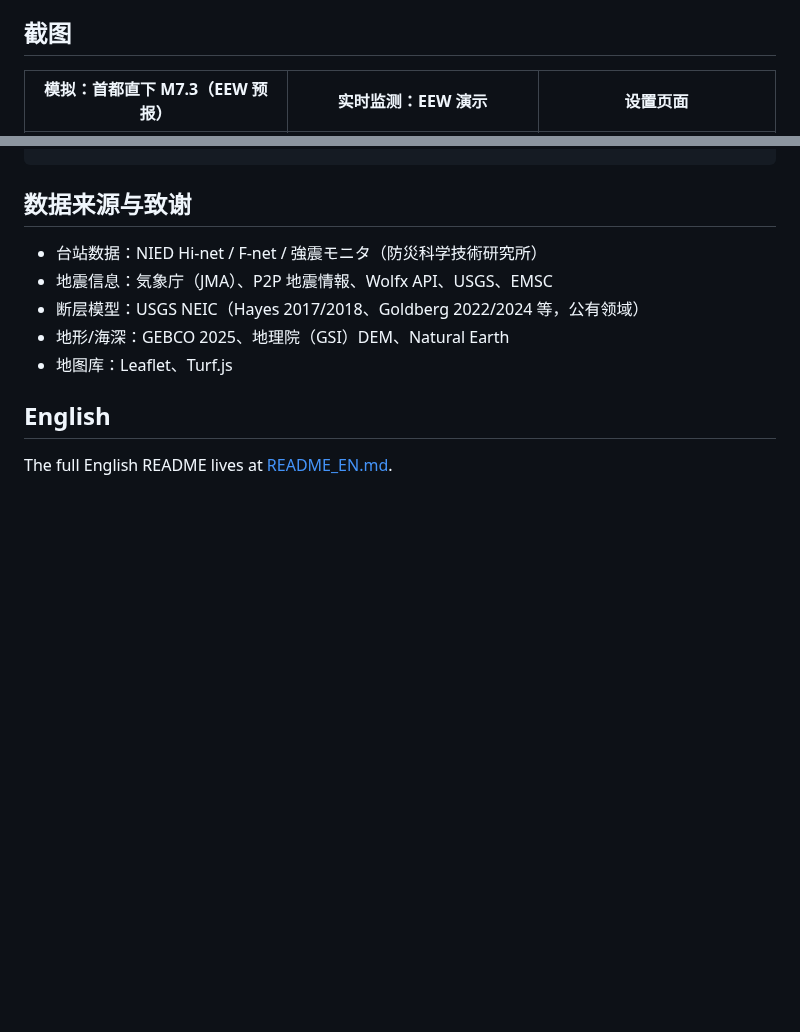
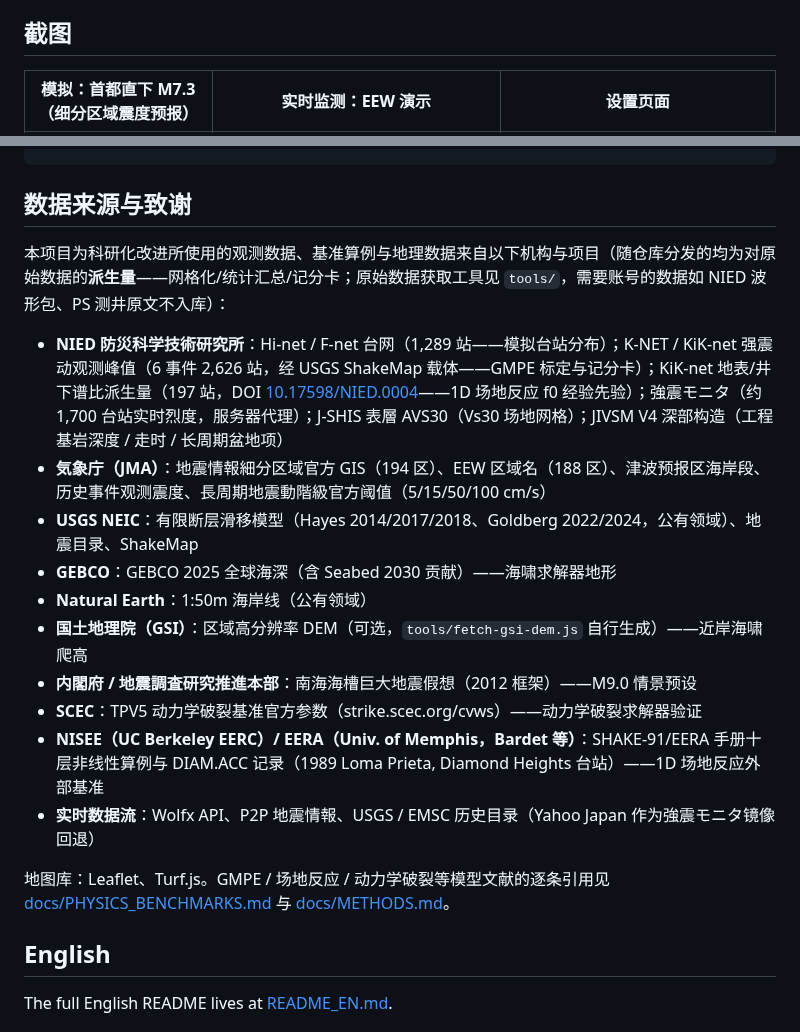
Before and after one commit to Dongwu259/open_quake_sim, a Markdown page: README.md, 2 parts joined by grey strips. Rendered like a GitHub page; blank space fills up the shorter version.

```diff
--- a/README.md
+++ b/README.md
@@ -26,5 +26,5 @@
 
 ## 截图
 
-| 模拟：首都直下 M7.3（EEW 预报） | 实时监测：EEW 演示 | 设置页面 |
+| 模拟：首都直下 M7.3（细分区域震度预报） | 实时监测：EEW 演示 | 设置页面 |
 |---|---|---|
@@ -111,11 +111,20 @@ docker-compose up -d
 
 ## 数据来源与致谢
 
-- 台站数据：NIED Hi-net / F-net / 強震モニタ（防災科学技術研究所）
-- 地震信息：気象庁（JMA）、P2P 地震情報、Wolfx API、USGS、EMSC
-- 断层模型：USGS NEIC（Hayes 2017/2018、Goldberg 2022/2024 等，公有领域）
-- 地形/海深：GEBCO 2025、地理院（GSI）DEM、Natural Earth
-- 地图库：Leaflet、Turf.js
+本项目为科研化改进所使用的观测数据、基准算例与地理数据来自以下机构与项目（随仓库分发的均为对原始数据的**派生量**——网格化/统计汇总/记分卡；原始数据获取工具见 `tools/`，需要账号的数据如 NIED 波形包、PS 测井原文不入库）：
+
+- **NIED 防災科学技術研究所**：Hi-net / F-net 台网（1,289 站——模拟台站分布）；K-NET / KiK-net 强震动观测峰值（6 事件 2,626 站，经 USGS ShakeMap 载体——GMPE 标定与记分卡）；KiK-net 地表/井下谱比派生量（197 站，DOI [10.17598/NIED.0004](https://doi.org/10.17598/NIED.0004)——1D 场地反应 f0 经验先验）；強震モニタ（约 1,700 台站实时烈度，服务器代理）；J-SHIS 表層 AVS30（Vs30 场地网格）；JIVSM V4 深部构造（工程基岩深度 / 走时 / 长周期盆地项）
+- **気象庁（JMA）**：地震情報細分区域官方 GIS（194 区）、EEW 区域名（188 区）、津波预报区海岸段、历史事件观测震度、長周期地震動階級官方阈值（5/15/50/100 cm/s）
+- **USGS NEIC**：有限断层滑移模型（Hayes 2014/2017/2018、Goldberg 2022/2024，公有领域）、地震目录、ShakeMap
+- **GEBCO**：GEBCO 2025 全球海深（含 Seabed 2030 贡献）——海啸求解器地形
+- **Natural Earth**：1:50m 海岸线（公有领域）
+- **国土地理院（GSI）**：区域高分辨率 DEM（可选，`tools/fetch-gsi-dem.js` 自行生成）——近岸海啸爬高
+- **内閣府 / 地震調査研究推進本部**：南海海槽巨大地震假想（2012 框架）——M9.0 情景预设
+- **SCEC**：TPV5 动力学破裂基准官方参数（strike.scec.org/cvws）——动力学破裂求解器验证
+- **NISEE（UC Berkeley EERC）/ EERA（Univ. of Memphis，Bardet 等）**：SHAKE-91/EERA 手册十层非线性算例与 DIAM.ACC 记录（1989 Loma Prieta, Diamond Heights 台站）——1D 场地反应外部基准
+- **实时数据流**：Wolfx API、P2P 地震情報、USGS / EMSC 历史目录（Yahoo Japan 作为強震モニタ镜像回退）
+
+地图库：Leaflet、Turf.js。GMPE / 场地反应 / 动力学破裂等模型文献的逐条引用见 [docs/PHYSICS_BENCHMARKS.md](docs/PHYSICS_BENCHMARKS.md) 与 [docs/METHODS.md](docs/METHODS.md)。
 
 ## English
 
```
Also changed, not shown: other parts of README.md (+1 -1 lines), README_EN.md (+16 -7 lines), docs/screenshots/eew-demo.png, docs/screenshots/settings.png, docs/screenshots/sim-tokyo.jpg (deleted), 1 other file.
